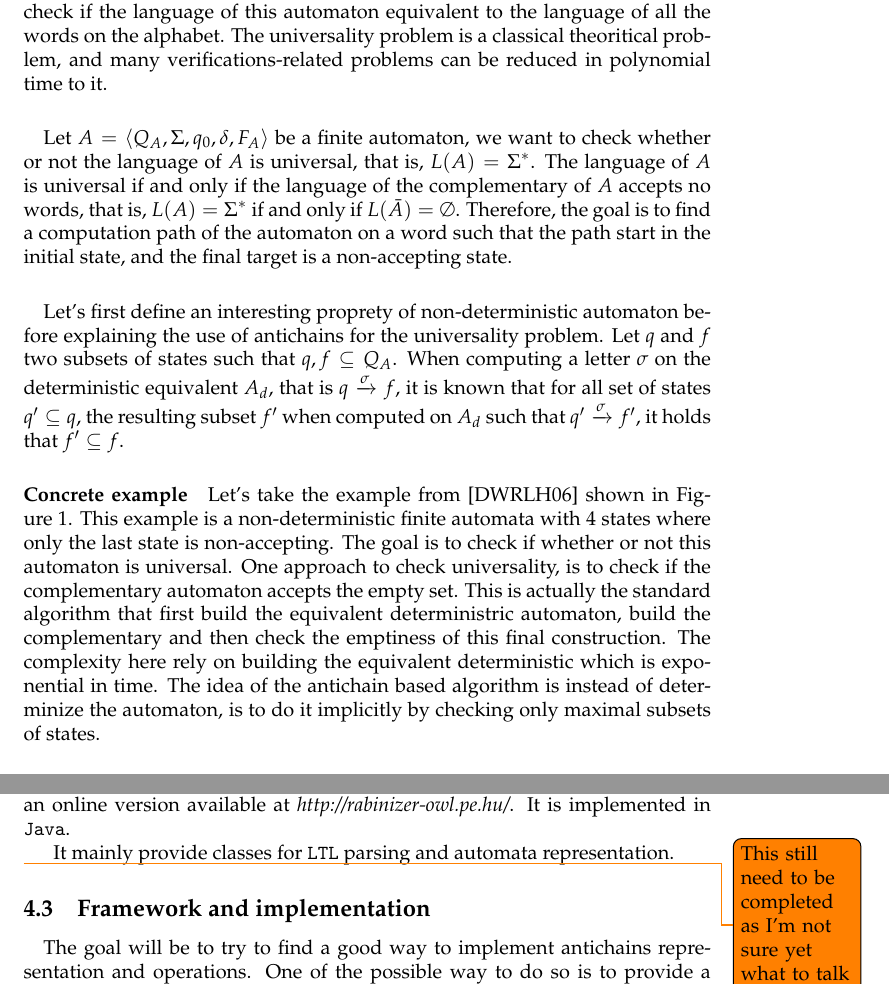
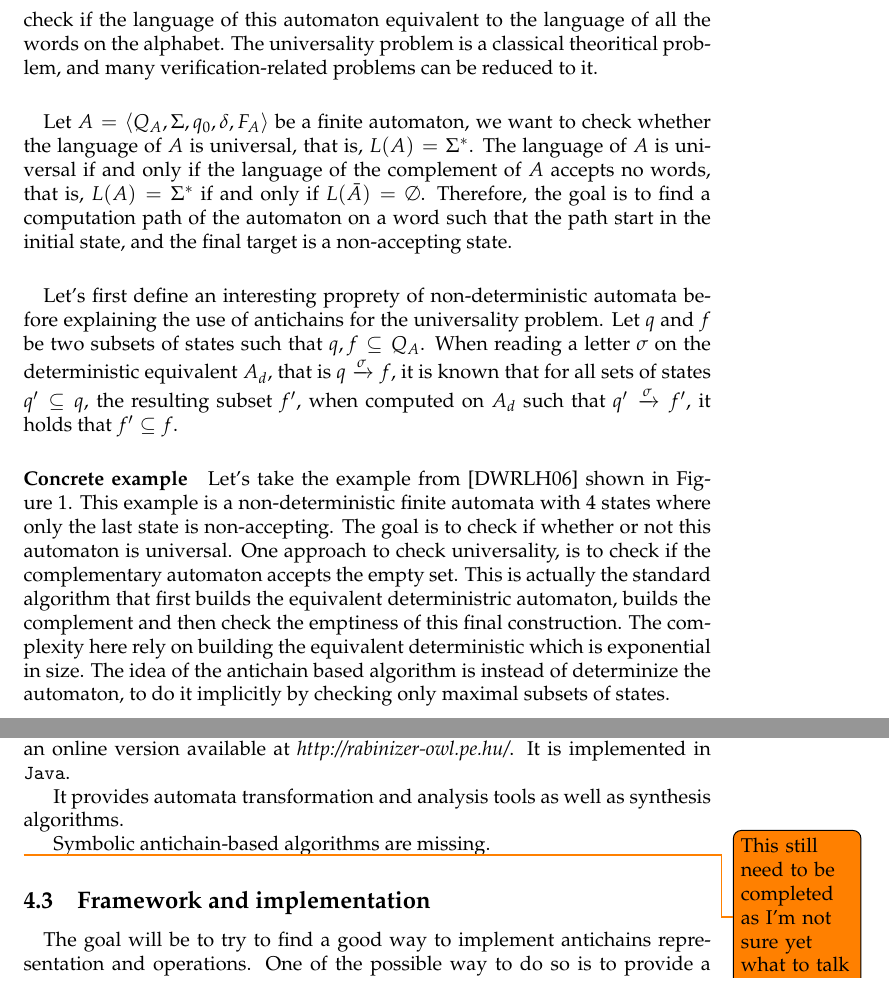
Before and after one commit to hqwisen/ma-papers, a LaTeX thesis (thesis/thesis.tex): two parts of pages 4 and 12 of 13, joined at a grey line, cut so that both start at the same text. Compiled offline with pdfLaTeX.

Commit message:
Update Thesis

```diff
--- a/thesis/thesis.tex
+++ b/thesis/thesis.tex
@@ -244,16 +245,16 @@ the universality problem.
 It is the problem that for a finite automaton, we want to
 check if the language of this automaton equivalent to the language
 of all the words on the alphabet. The universality problem is a classical
-theoritical problem, and many verifications-related problems can be
-reduced in polynomial time to it.
+theoritical problem, and many verification-related problems can be
+reduced to it.
 
 \paragraph{}
 
 Let $A = \tuple{Q_A, \Sigma, q_0, \delta, F_A}$ be a finite automaton,
-we want to check whether or not
+we want to check whether
 the language of $A$ is universal, that is, $L(A) = \Sigma^*$.
 The language of $A$ is universal if and only if the language
-of the complementary of $A$ accepts no words, that is,
+of the complement of $A$ accepts no words, that is,
 $L(A) = \Sigma^*$ if and only if $L(\bar{A}) = \emptyset$.
 Therefore, the goal is to find a computation path of the
 automaton on a word such that the path start in the initial state,
@@ -261,13 +262,13 @@ and the final target is a non-accepting state.
 
 \paragraph{}
 
-Let's first define an interesting proprety of non-deterministic automaton
+Let's first define an interesting proprety of non-deterministic automata
 before explaining the use of antichains for the universality problem.
-Let $q$ and $f$ two subsets of states such that $q, f \subseteq Q_A$.
-When computing a letter $\sigma$ on the deterministic equivalent
+Let $q$ and $f$ be two subsets of states such that $q, f \subseteq Q_A$.
+When reading a letter $\sigma$ on the deterministic equivalent
 $A_d$, that is $q \xrightarrow{\sigma} f$, it is known that
-for all set of states $q' \subseteq q$, the resulting subset
-$f'$ when computed on $A_d$ such that $q' \xrightarrow{\sigma} f'$,
+for all sets of states $q' \subseteq q$, the resulting subset
+$f'$, when computed on $A_d$ such that $q' \xrightarrow{\sigma} f'$,
 it holds that $f' \subseteq f$.
 %\todo{Does this proprety have a specific name ?}
 
@@ -281,12 +282,12 @@ The goal is to check
 if whether or not this automaton is universal.
 One approach to check universality, is to check if the
 complementary automaton accepts the empty set.
-This is actually the standard algorithm that first build
-the equivalent deterministric automaton, build the complementary
+This is actually the standard algorithm that first builds
+the equivalent deterministric automaton, builds the complement
 and then check the emptiness of this final construction.
 The complexity here rely on building the equivalent deterministic
-which is exponential in time. The idea of the antichain based
-algorithm is instead of determinize the automaton, is to
+which is exponential in size. The idea of the antichain based
+algorithm is instead of determinize the automaton, to
 do it implicitly by checking only maximal subsets of states.
 
 \paragraph{}
@@ -988,8 +989,13 @@ The library can be used as a command line tools or from an
 online version available at \textit{http://rabinizer-owl.pe.hu/}.
 It is implemented in \texttt{Java}.
 
-It mainly provide classes for \texttt{LTL} parsing
-and automata representation.
+% It mainly provide classes for \texttt{LTL} parsing
+% and automata representation.
+
+It provides automata transformation and analysis
+tools as well as synthesis algorithms.
+
+Symbolic antichain-based algorithms are missing.
 
 \todo{This still need to be completed
 as I'm not sure yet what to talk about}
```
Also changed, not shown: thesis/thesis.pdf, thesis/thesis.tex (47 more changed lines).
